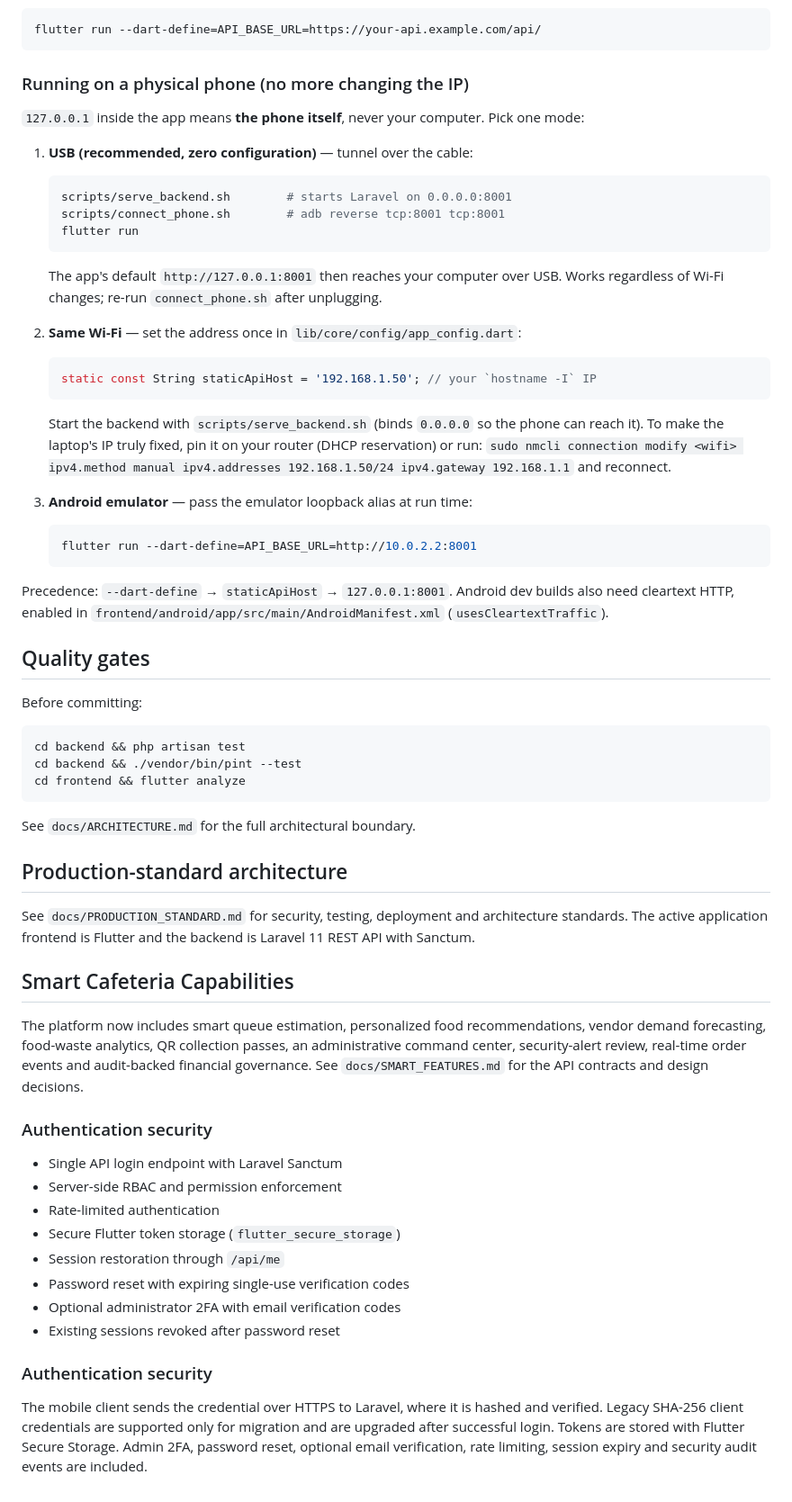
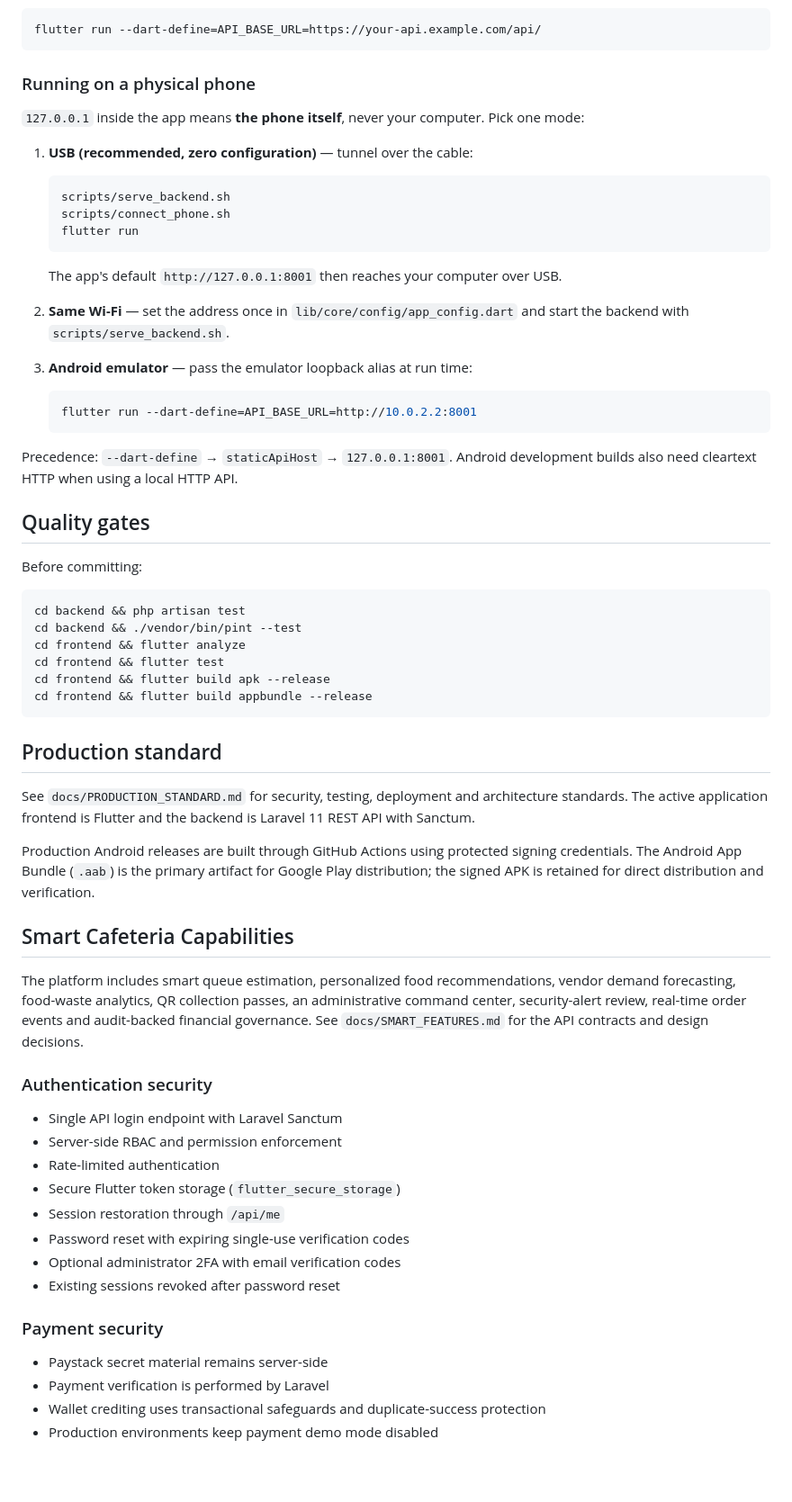
Before and after one commit to hmawuli/ATU-Cafeteria, a Markdown page: README.md, the part around one of its changes. Shown at 90% size. Rendered like a GitHub page; blank space fills up the shorter version.

Commit message:
Update project documentation for professional production standards

````diff
--- a/README.md
+++ b/README.md
@@ -48,26 +48,19 @@ Do not hard-code a deployment URL in source code. Supply it at runtime/build tim
 flutter run --dart-define=API_BASE_URL=https://your-api.example.com/api/
 ```
 
-### Running on a physical phone (no more changing the IP)
+### Running on a physical phone
 
 `127.0.0.1` inside the app means **the phone itself**, never your computer. Pick one mode:
 
 1. **USB (recommended, zero configuration)** — tunnel over the cable:
    ```bash
-   scripts/serve_backend.sh        # starts Laravel on 0.0.0.0:8001
-   scripts/connect_phone.sh        # adb reverse tcp:8001 tcp:8001
+   scripts/serve_backend.sh
+   scripts/connect_phone.sh
    flutter run
    ```
    The app's default `http://127.0.0.1:8001` then reaches your computer over USB.
-   Works regardless of Wi-Fi changes; re-run `connect_phone.sh` after unplugging.
 
-2. **Same Wi-Fi** — set the address once in `lib/core/config/app_config.dart`:
-   ```dart
-   static const String staticApiHost = '192.168.1.50'; // your `hostname -I` IP
-   ```
-   Start the backend with `scripts/serve_backend.sh` (binds `0.0.0.0` so the phone
-   can reach it). To make the laptop's IP truly fixed, pin it on your router
-   (DHCP reservation) or run: `sudo nmcli connection modify <wifi> ipv4.method manual ipv4.addresses 192.168.1.50/24 ipv4.gateway 192.168.1.1` and reconnect.
+2. **Same Wi-Fi** — set the address once in `lib/core/config/app_config.dart` and start the backend with `scripts/serve_backend.sh`.
 
 3. **Android emulator** — pass the emulator loopback alias at run time:
    ```bash
@@ -75,8 +68,7 @@ flutter run --dart-define=API_BASE_URL=https://your-api.example.com/api/
    ```
 
 Precedence: `--dart-define` → `staticApiHost` → `127.0.0.1:8001`.
-Android dev builds also need cleartext HTTP, enabled in
-`frontend/android/app/src/main/AndroidManifest.xml` (`usesCleartextTraffic`).
+Android development builds also need cleartext HTTP when using a local HTTP API.
 
 ## Quality gates
 
@@ -86,17 +78,20 @@ Before committing:
 cd backend && php artisan test
 cd backend && ./vendor/bin/pint --test
 cd frontend && flutter analyze
+cd frontend && flutter test
+cd frontend && flutter build apk --release
+cd frontend && flutter build appbundle --release
 ```
 
-See `docs/ARCHITECTURE.md` for the full architectural boundary.
+## Production standard
 
+See `docs/PRODUCTION_STANDARD.md` for security, testing, deployment and architecture standards. The active application frontend is Flutter and the backend is Laravel 11 REST API with Sanctum.
 
-## Production-standard architecture
-See `docs/PRODUCTION_STANDARD.md` for security, testing, deployment and architecture standards. The active application frontend is Flutter and the backend is Laravel 11 REST API with Sanctum.
+Production Android releases are built through GitHub Actions using protected signing credentials. The Android App Bundle (`.aab`) is the primary artifact for Google Play distribution; the signed APK is retained for direct distribution and verification.
 
 ## Smart Cafeteria Capabilities
 
-The platform now includes smart queue estimation, personalized food recommendations, vendor demand forecasting, food-waste analytics, QR collection passes, an administrative command center, security-alert review, real-time order events and audit-backed financial governance. See `docs/SMART_FEATURES.md` for the API contracts and design decisions.
+The platform includes smart queue estimation, personalized food recommendations, vendor demand forecasting, food-waste analytics, QR collection passes, an administrative command center, security-alert review, real-time order events and audit-backed financial governance. See `docs/SMART_FEATURES.md` for the API contracts and design decisions.
 
 ### Authentication security
 - Single API login endpoint with Laravel Sanctum
@@ -108,5 +103,8 @@ The platform now includes smart queue estimation, personalized food recommendati
 - Optional administrator 2FA with email verification codes
 - Existing sessions revoked after password reset
 
-### Authentication security
-The mobile client sends the credential over HTTPS to Laravel, where it is hashed and verified. Legacy SHA-256 client credentials are supported only for migration and are upgraded after successful login. Tokens are stored with Flutter Secure Storage. Admin 2FA, password reset, optional email verification, rate limiting, session expiry and security audit events are included.
+### Payment security
+- Paystack secret material remains server-side
+- Payment verification is performed by Laravel
+- Wallet crediting uses transactional safeguards and duplicate-success protection
+- Production environments keep payment demo mode disabled
````
Also changed, not shown: other parts of README.md (+4 -4 lines).
